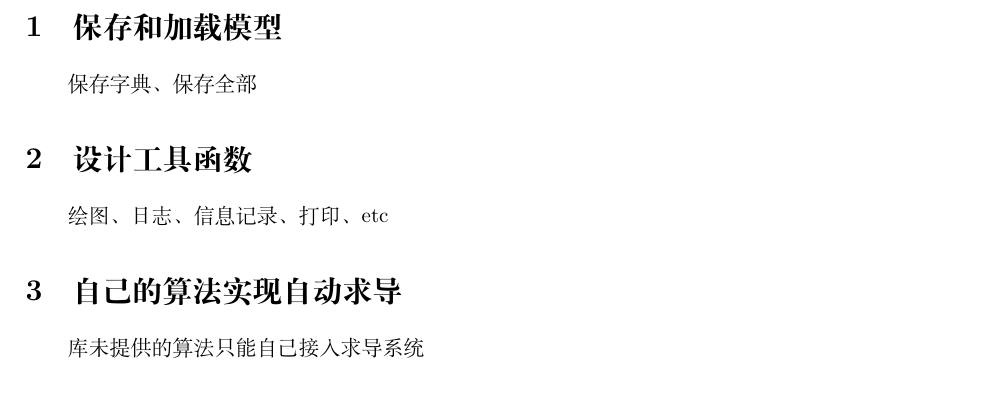
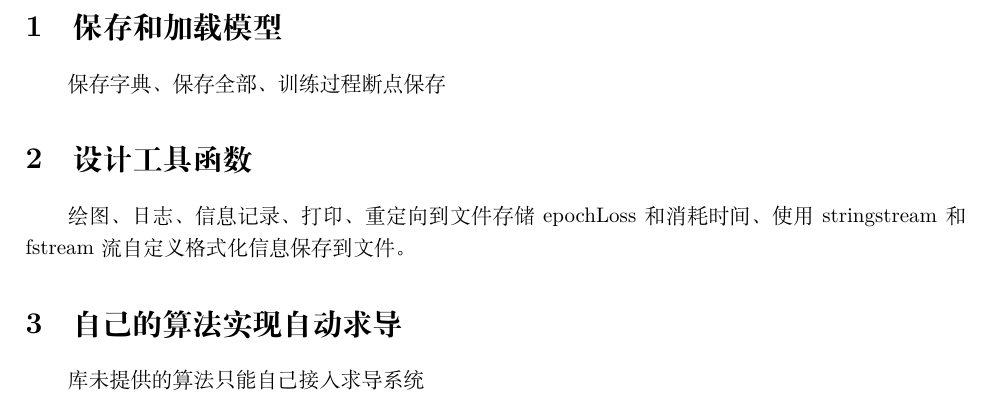
Before and after one commit to furcd/Simple-Tutorial-LibTorch, a LaTeX document (others7.tex): part of page 3 of 3, cut so that both start at the same text. Compiled offline with XeLaTeX.

Commit message:
modify others7 with effective contents

```diff
--- a/others7.tex
+++ b/others7.tex
@@ -66,10 +66,10 @@
 
 
 \section{保存和加载模型}
-  保存字典、保存全部
+  保存字典、保存全部、训练过程断点保存
 
  \section{设计工具函数}
- 绘图、日志、信息记录、打印、etc
+ 绘图、日志、信息记录、打印、重定向到文件存储epochLoss和消耗时间、使用stringstream和fstream流自定义格式化信息保存到文件。
  \section{自己的算法实现自动求导}
  库未提供的算法只能自己接入求导系统
 
```
Also changed, not shown: others7.pdf.
